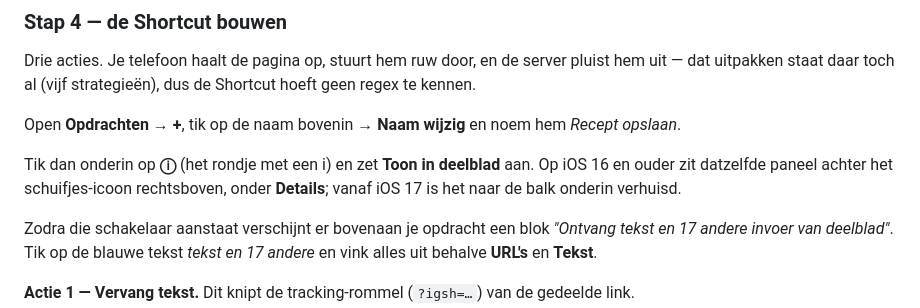
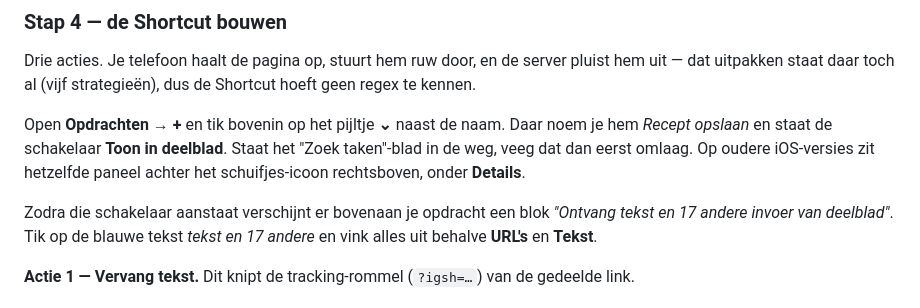
Before and after one commit to alfendirk-ctrl/weekmenu, a Markdown page: docs/recept-import.md, the part around the change. Rendered like a GitHub page.

Commit message:
docs: Toon in deelblad zit achter het pijltje naast de naam
Niet achter een info-knop onderin; die staat er in deze versie van
Opdrachten niet.

Co-Authored-By: Claude Opus 5 <noreply@anthropic.com>
Claude-Session: https://claude.ai/code/session_01E7kM4FrcqoUcrdLnaFg8rU

```diff
--- a/docs/recept-import.md
+++ b/docs/recept-import.md
@@ -48,9 +48,7 @@ Open de app → het **wolkje** rechtsboven in de weekbalk → **Kopieer sync cod
 
 Drie acties. Je telefoon haalt de pagina op, stuurt hem ruw door, en de server pluist hem uit — dat uitpakken staat daar toch al (vijf strategieën), dus de Shortcut hoeft geen regex te kennen.
 
-Open **Opdrachten** → **+**, tik op de naam bovenin → **Naam wijzig** en noem hem *Recept opslaan*.
-
-Tik dan onderin op **ⓘ** (het rondje met een i) en zet **Toon in deelblad** aan. Op iOS 16 en ouder zit datzelfde paneel achter het schuifjes-icoon rechtsboven, onder **Details**; vanaf iOS 17 is het naar de balk onderin verhuisd.
+Open **Opdrachten** → **+** en tik bovenin op het pijltje **⌄** naast de naam. Daar noem je hem *Recept opslaan* en staat de schakelaar **Toon in deelblad**. Staat het "Zoek taken"-blad in de weg, veeg dat dan eerst omlaag. Op oudere iOS-versies zit hetzelfde paneel achter het schuifjes-icoon rechtsboven, onder **Details**.
 
 Zodra die schakelaar aanstaat verschijnt er bovenaan je opdracht een blok *"Ontvang tekst en 17 andere invoer van deelblad"*. Tik op de blauwe tekst *tekst en 17 andere* en vink alles uit behalve **URL's** en **Tekst**.
 
```
